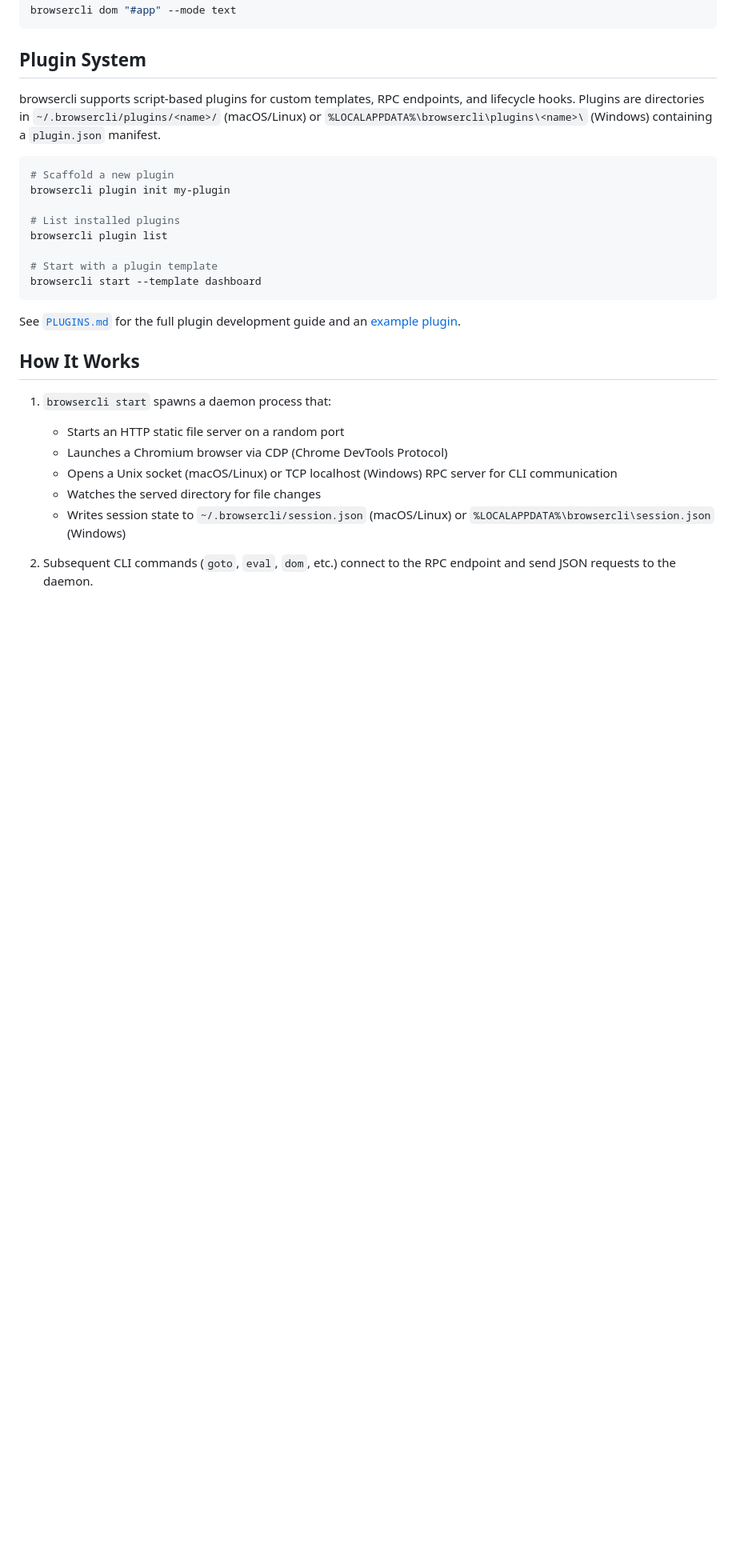
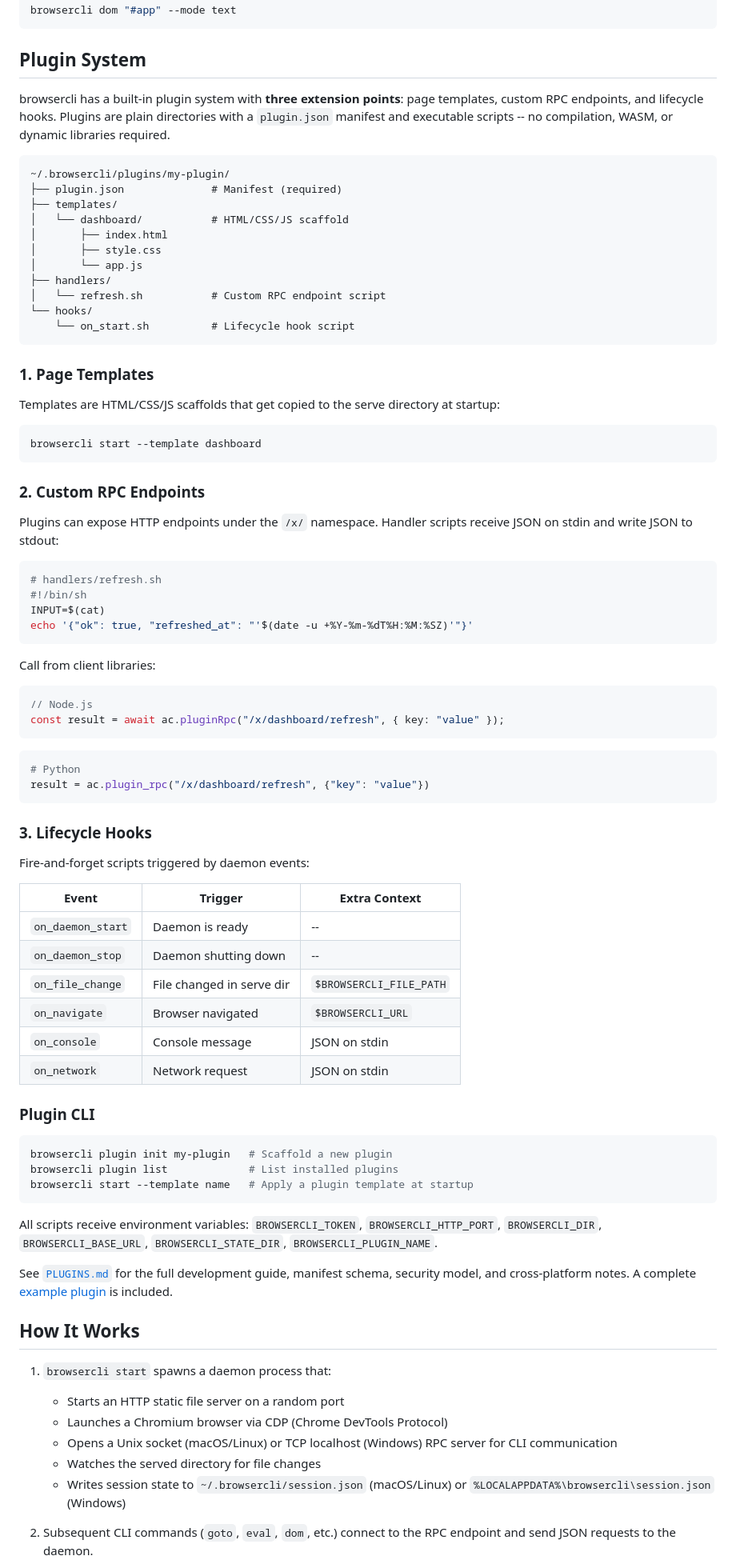
Before and after one commit to justinhuangcode/browsercli, a Markdown page: README.md, the part around the change. Shown at 80% size. Drawn GitHub-style; blank space fills up the shorter version.

````diff
--- a/README.md
+++ b/README.md
@@ -155,20 +155,77 @@ browsercli dom "#app" --mode text
 
 ## Plugin System
 
-browsercli supports script-based plugins for custom templates, RPC endpoints, and lifecycle hooks. Plugins are directories in `~/.browsercli/plugins/<name>/` (macOS/Linux) or `%LOCALAPPDATA%\browsercli\plugins\<name>\` (Windows) containing a `plugin.json` manifest.
+browsercli has a built-in plugin system with **three extension points**: page templates, custom RPC endpoints, and lifecycle hooks. Plugins are plain directories with a `plugin.json` manifest and executable scripts -- no compilation, WASM, or dynamic libraries required.
+
+```
+~/.browsercli/plugins/my-plugin/
+├── plugin.json              # Manifest (required)
+├── templates/
+│   └── dashboard/           # HTML/CSS/JS scaffold
+│       ├── index.html
+│       ├── style.css
+│       └── app.js
+├── handlers/
+│   └── refresh.sh           # Custom RPC endpoint script
+└── hooks/
+    └── on_start.sh          # Lifecycle hook script
+```
+
+### 1. Page Templates
+
+Templates are HTML/CSS/JS scaffolds that get copied to the serve directory at startup:
 
 ```bash
-# Scaffold a new plugin
-browsercli plugin init my-plugin
-
-# List installed plugins
-browsercli plugin list
-
-# Start with a plugin template
 browsercli start --template dashboard
 ```
 
-See [`PLUGINS.md`](PLUGINS.md) for the full plugin development guide and an [example plugin](examples/plugins/dashboard/).
+### 2. Custom RPC Endpoints
+
+Plugins can expose HTTP endpoints under the `/x/` namespace. Handler scripts receive JSON on stdin and write JSON to stdout:
+
+```bash
+# handlers/refresh.sh
+#!/bin/sh
+INPUT=$(cat)
+echo '{"ok": true, "refreshed_at": "'$(date -u +%Y-%m-%dT%H:%M:%SZ)'"}'
+```
+
+Call from client libraries:
+
+```typescript
+// Node.js
+const result = await ac.pluginRpc("/x/dashboard/refresh", { key: "value" });
+```
+
+```python
+# Python
+result = ac.plugin_rpc("/x/dashboard/refresh", {"key": "value"})
+```
+
+### 3. Lifecycle Hooks
+
+Fire-and-forget scripts triggered by daemon events:
+
+| Event | Trigger | Extra Context |
+| --- | --- | --- |
+| `on_daemon_start` | Daemon is ready | -- |
+| `on_daemon_stop` | Daemon shutting down | -- |
+| `on_file_change` | File changed in serve dir | `$BROWSERCLI_FILE_PATH` |
+| `on_navigate` | Browser navigated | `$BROWSERCLI_URL` |
+| `on_console` | Console message | JSON on stdin |
+| `on_network` | Network request | JSON on stdin |
+
+### Plugin CLI
+
+```bash
+browsercli plugin init my-plugin   # Scaffold a new plugin
+browsercli plugin list             # List installed plugins
+browsercli start --template name   # Apply a plugin template at startup
+```
+
+All scripts receive environment variables: `BROWSERCLI_TOKEN`, `BROWSERCLI_HTTP_PORT`, `BROWSERCLI_DIR`, `BROWSERCLI_BASE_URL`, `BROWSERCLI_STATE_DIR`, `BROWSERCLI_PLUGIN_NAME`.
+
+See [`PLUGINS.md`](PLUGINS.md) for the full development guide, manifest schema, security model, and cross-platform notes. A complete [example plugin](examples/plugins/dashboard/) is included.
 
 ## How It Works
 
````
Also changed, not shown: README_CN.md (+66 -9 lines).
